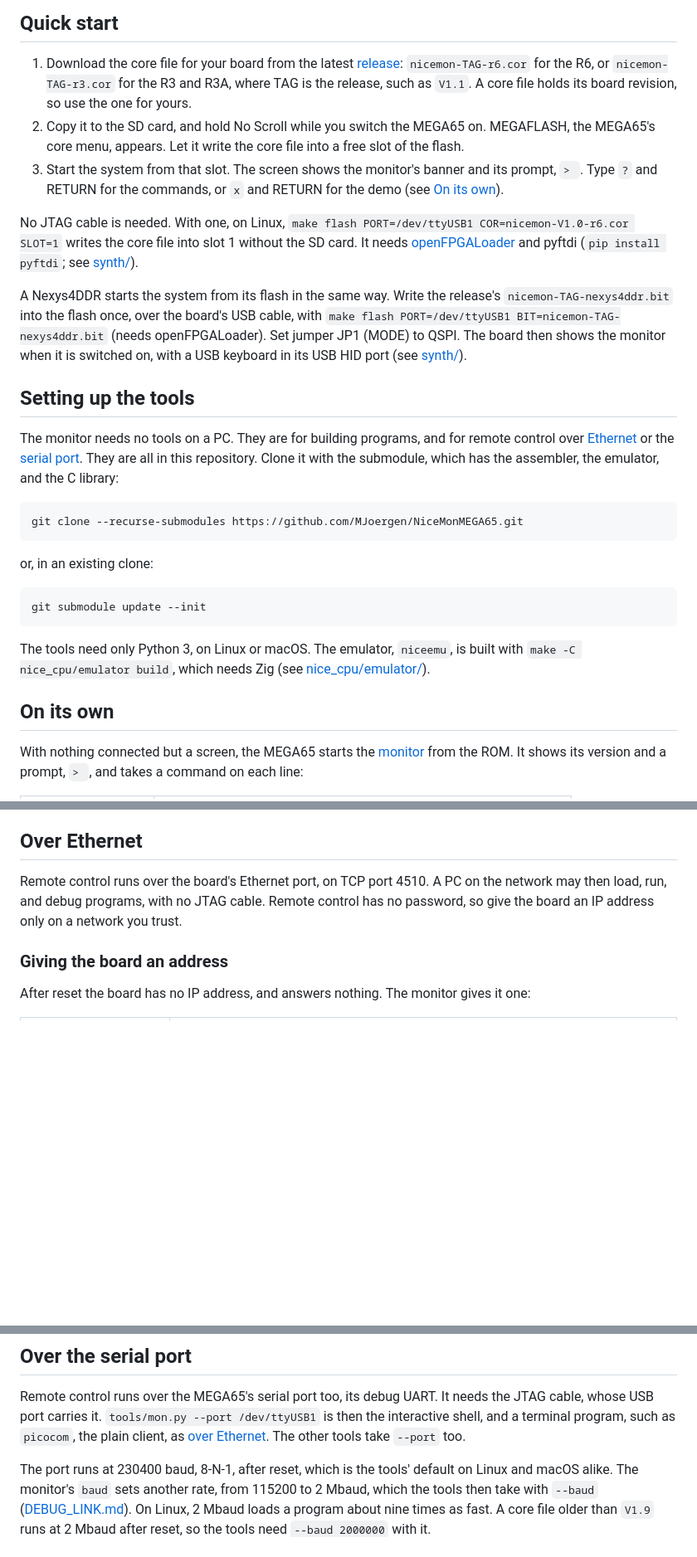
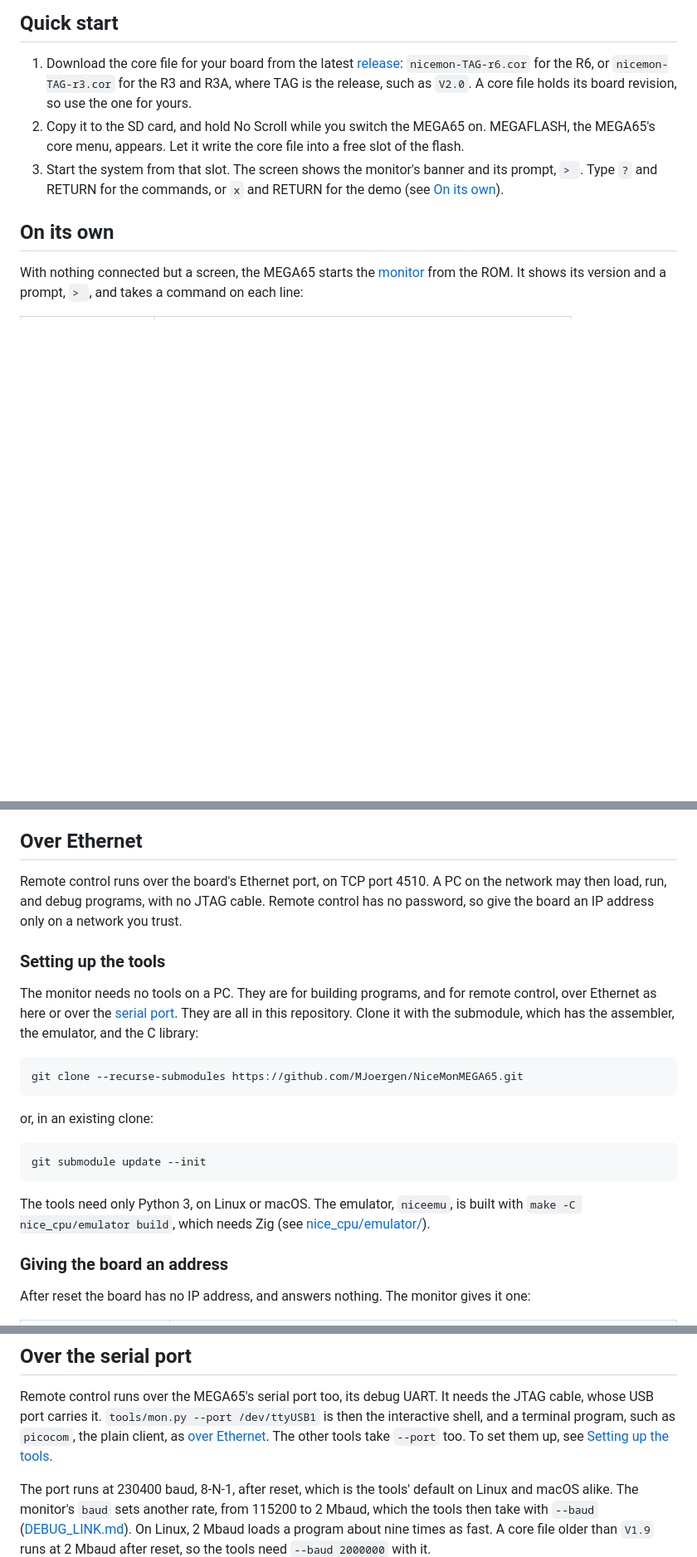
Before and after one commit to MJoergen/NiceMonMEGA65, a Markdown page: README.md, 3 parts joined by grey strips. Shown at 83% size. GitHub-like rendering; blank space fills up the shorter version.

```diff
--- a/README.md
+++ b/README.md
@@ -54,7 +55,7 @@ There are three ways to use the system:
 1. Download the core file for your board from the latest
    [release](https://github.com/MJoergen/NiceMonMEGA65/releases):
    `nicemon-TAG-r6.cor` for the R6, or `nicemon-TAG-r3.cor` for the R3
-   and R3A, where TAG is the release, such as `V1.1`. A core file holds
+   and R3A, where TAG is the release, such as `V2.0`. A core file holds
    its board revision, so use the one for yours.
 2. Copy it to the SD card, and hold No Scroll while you switch the MEGA65
    on. MEGAFLASH, the MEGA65's core menu, appears. Let it write the core
@@ -62,38 +63,6 @@ There are three ways to use the system:
 3. Start the system from that slot. The screen shows the monitor's
    banner and its prompt, `> `. Type `?` and RETURN for the commands, or
    `x` and RETURN for the demo (see [On its own](#on-its-own)).
-
-No JTAG cable is needed. With one, on Linux,
-`make flash PORT=/dev/ttyUSB1 COR=nicemon-V1.0-r6.cor SLOT=1` writes the
-core file into slot 1 without the SD card. It needs
-[openFPGALoader](https://github.com/trabucayre/openFPGALoader) and
-pyftdi (`pip install pyftdi`; see [synth/](synth/README.md#building)).
-
-A Nexys4DDR starts the system from its flash in the same way. Write the
-release's `nicemon-TAG-nexys4ddr.bit` into the flash once, over the
-board's USB cable, with
-`make flash PORT=/dev/ttyUSB1 BIT=nicemon-TAG-nexys4ddr.bit`
-(needs openFPGALoader). Set jumper JP1 (MODE) to QSPI. The board then
-shows the monitor when it is switched on, with a USB keyboard in its
-USB HID port (see [synth/](synth/README.md#building)).
-
-## Setting up the tools
-
-The monitor needs no tools on a PC. They are for building programs, and
-for remote control over [Ethernet](#over-ethernet) or the
-[serial port](#over-the-serial-port). They are all in this repository.
-Clone it with the submodule, which has the assembler, the emulator, and
-the C library:
-
-    git clone --recurse-submodules https://github.com/MJoergen/NiceMonMEGA65.git
-
-or, in an existing clone:
-
-    git submodule update --init
-
-The tools need only Python 3, on Linux or macOS. The emulator, `niceemu`,
-is built with `make -C nice_cpu/emulator build`, which needs Zig (see
-[nice_cpu/emulator/](https://github.com/MJoergen/nice_cpu/blob/main/emulator/README.md)).
 
 ## On its own
 
@@ -243,6 +212,24 @@ PC on the network may then load, run, and debug programs, with no JTAG
 cable. Remote control has no password, so give the board an IP address
 only on a network you trust.
 
+### Setting up the tools
+
+The monitor needs no tools on a PC. They are for building programs, and
+for remote control, over Ethernet as here or over the
+[serial port](#over-the-serial-port). They are all in this repository.
+Clone it with the submodule, which has the assembler, the emulator, and
+the C library:
+
+    git clone --recurse-submodules https://github.com/MJoergen/NiceMonMEGA65.git
+
+or, in an existing clone:
+
+    git submodule update --init
+
+The tools need only Python 3, on Linux or macOS. The emulator, `niceemu`,
+is built with `make -C nice_cpu/emulator build`, which needs Zig (see
+[nice_cpu/emulator/](https://github.com/MJoergen/nice_cpu/blob/main/emulator/README.md)).
+
 ### Giving the board an address
 
 After reset the board has no IP address, and answers nothing. The
@@ -319,7 +306,8 @@ Remote control runs over the MEGA65's serial port too, its debug UART.
 It needs the JTAG cable, whose USB port carries it.
 `tools/mon.py --port /dev/ttyUSB1` is then the interactive shell, and a
 terminal program, such as `picocom`, the plain client, as
-[over Ethernet](#over-ethernet). The other tools take `--port` too.
+[over Ethernet](#over-ethernet). The other tools take `--port` too. To
+set them up, see [Setting up the tools](#setting-up-the-tools).
 
 The port runs at 230400 baud, 8-N-1, after reset, which is the tools'
 default on Linux and macOS alike. The monitor's `baud` sets another
```
Also changed, not shown: other parts of README.md (+16 -4 lines).
